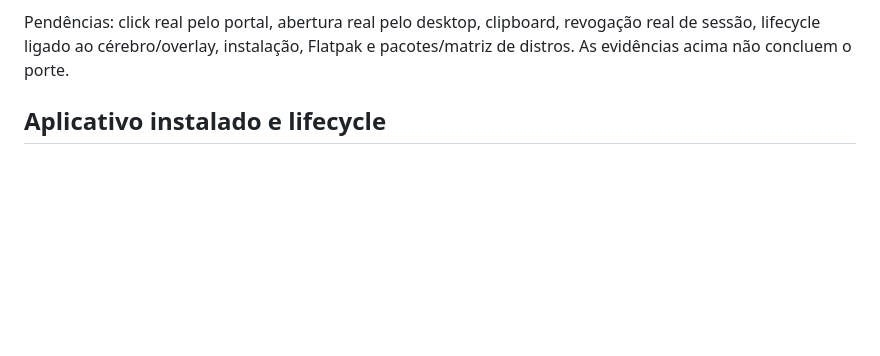
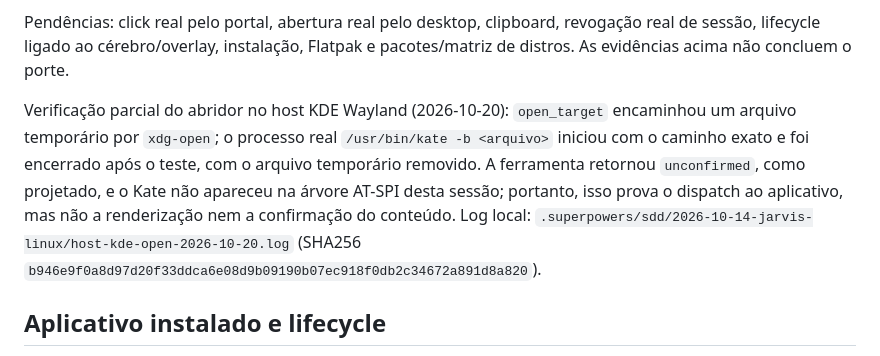
Before and after one commit to GuilhermeBn198/jarvis, a Markdown page: docs/notes/linux-verification.md, the part around the change. GitHub-like rendering; blank space fills up the shorter version.

Commit message:
docs(linux): record KDE opener partial validation

```diff
--- a/docs/notes/linux-verification.md
+++ b/docs/notes/linux-verification.md
@@ -142,6 +142,16 @@ com consentimento e execução em outros desktops ainda não foram verificadas.
 Pendências: click real pelo portal, abertura real pelo desktop, clipboard,
 revogação real de sessão, lifecycle ligado ao cérebro/overlay, instalação,
 Flatpak e pacotes/matriz de distros. As evidências acima não concluem o porte.
+
+Verificação parcial do abridor no host KDE Wayland (2026-10-20):
+`open_target` encaminhou um arquivo temporário por `xdg-open`; o processo real
+`/usr/bin/kate -b <arquivo>` iniciou com o caminho exato e foi encerrado após
+o teste, com o arquivo temporário removido. A ferramenta retornou
+`unconfirmed`, como projetado, e o Kate não apareceu na árvore AT-SPI desta
+sessão; portanto, isso prova o dispatch ao aplicativo, mas não a renderização
+nem a confirmação do conteúdo. Log local:
+`.superpowers/sdd/2026-10-14-jarvis-linux/host-kde-open-2026-10-20.log`
+(SHA256 `b946e9f0a8d97d20f33ddca6e08d9b09190b07ec918f0db2c34672a891d8a820`).
 
 ## Aplicativo instalado e lifecycle
 
```
